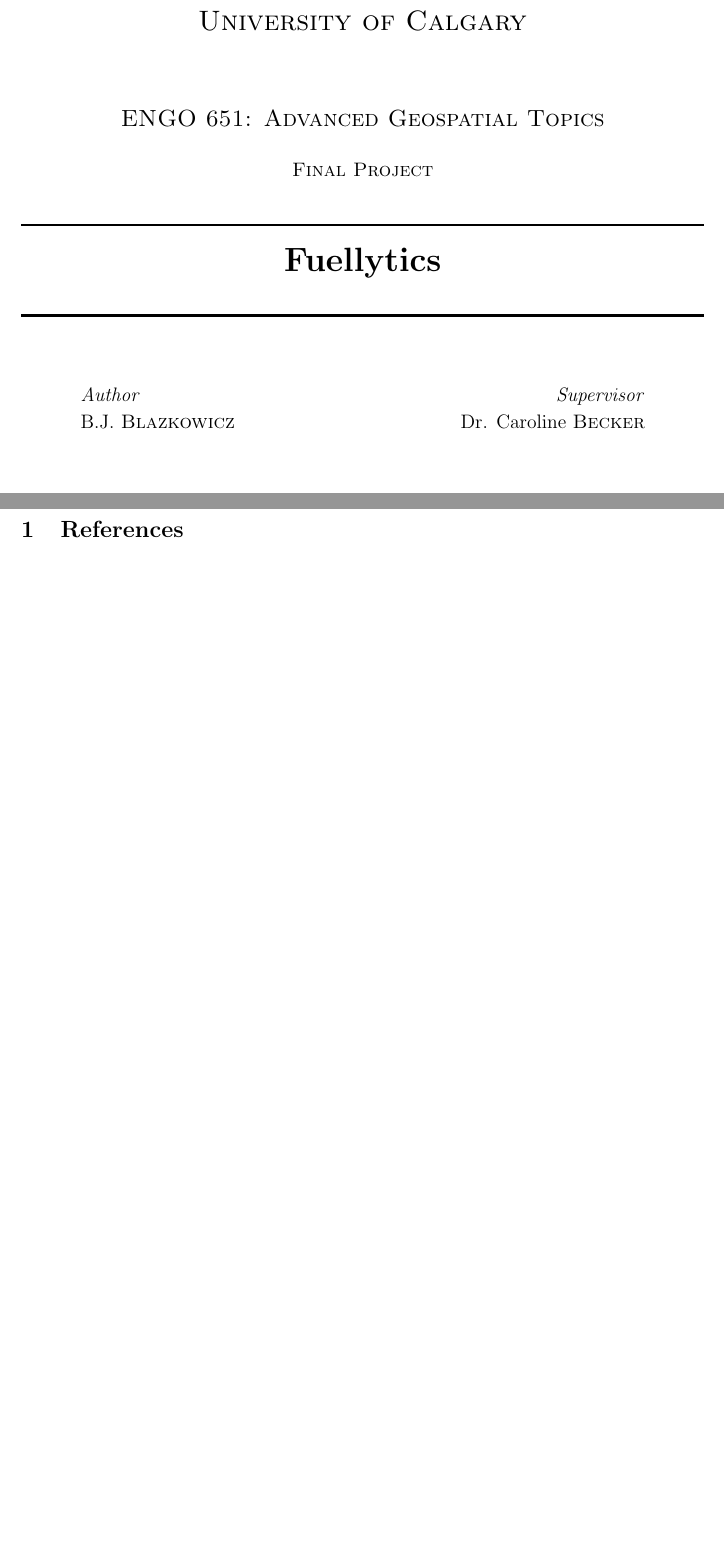
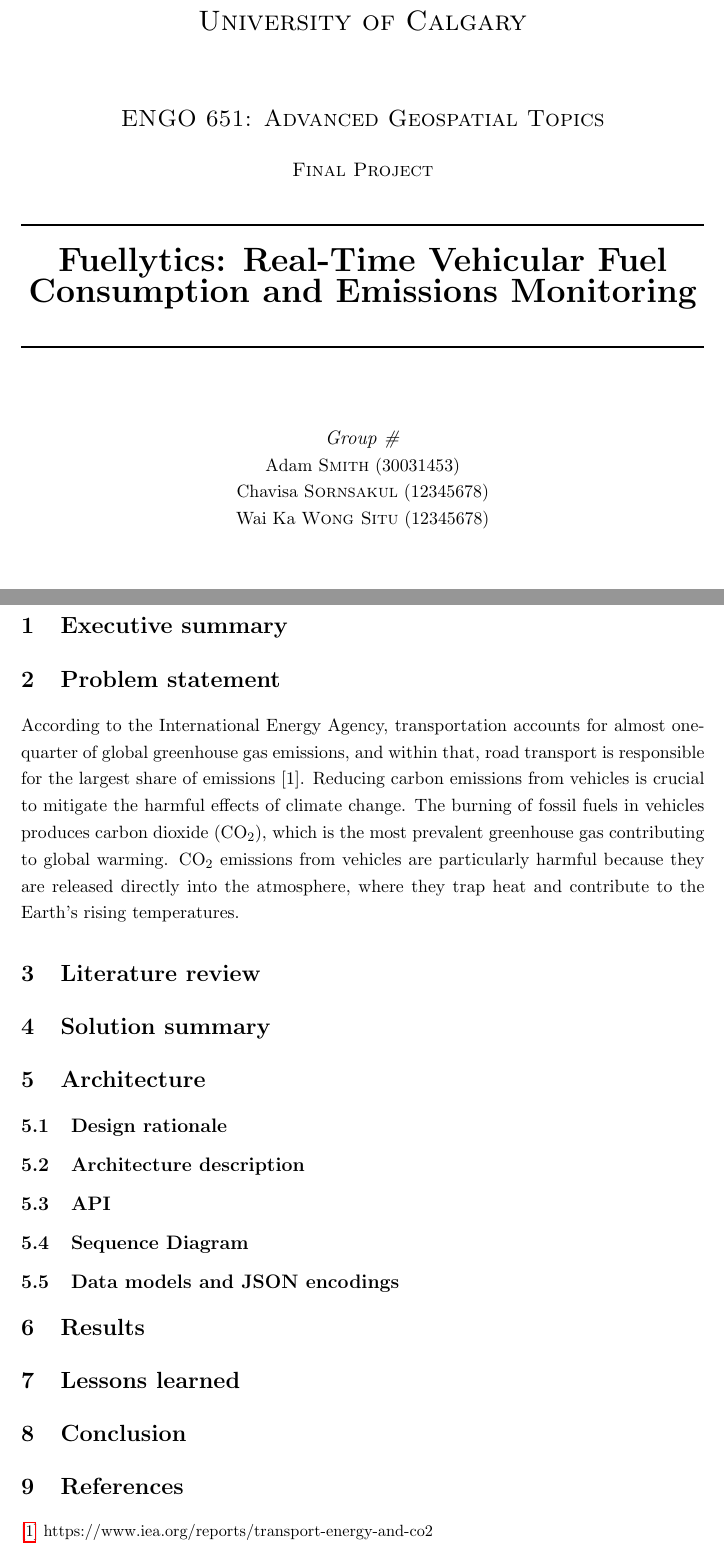
Before and after one commit to adamreidsmith/fuellytics, a LaTeX document (report/FinalReport.tex): two parts of pages 1 and 2 of 2, joined at a grey line, cut so that both start at the same text, the shorter picture padded with empty space. Compiled offline with pdfLaTeX.

Commit message:
start report

```diff
--- a/report/FinalReport.tex
+++ b/report/FinalReport.tex
@@ -32,25 +32,11 @@
 	\textsc{\large Final Project}\\[0.5cm]
 
 	\HRule\\[0.4cm]
-	{\huge\bfseries Fuellytics}\\[0.4cm]
+	{\huge\bfseries Fuellytics: Real-Time Vehicular Fuel Consumption and Emissions Monitoring}\\[0.4cm]
 	\HRule\\[1.5cm]
 
-	%------------------------------------------------
-	%	Author(s)
-	%------------------------------------------------
+	{\large\textit{Group \#}}\\
+	Adam \textsc{Smith} (30031453)\\
+	Chavisa \textsc{Sornsakul} (12345678)\\
+	Wai Ka \textsc{Wong Situ} (12345678)\\
 
-	\begin{minipage}{0.4\textwidth}
-		\begin{flushleft}
-			\large
-			\textit{Author}\\
-			B.J. \textsc{Blazkowicz} % Your name
-		\end{flushleft}
-	\end{minipage}
-	~
-	\begin{minipage}{0.4\textwidth}
-		\begin{flushright}
-			\large
-			\textit{Supervisor}\\
-			Dr. Caroline \textsc{Becker} % Supervisor's name
-		\end{flushright}
-	\end{minipage}
@@ -81,12 +48,38 @@
 \end{titlepage}
 
+\section{Executive summary}
 
+\section{Problem statement}
+According to the International Energy Agency, transportation accounts for almost one-quarter of global greenhouse gas emissions, and within that, road transport is responsible for the largest share of emissions \reflabel{transport-emissions}. Reducing carbon emissions from vehicles is crucial to mitigate the harmful effects of climate change. The burning of fossil fuels in vehicles produces carbon dioxide (CO$_2$), which is the most prevalent greenhouse gas contributing to global warming. CO$_2$ emissions from vehicles are particularly harmful because they are released directly into the atmosphere, where they trap heat and contribute to the Earth's rising temperatures.
+
+\section{Literature review}
+
+\section{Solution summary}
+
+\section{Architecture}
+
+\subsection{Design rationale}
+
+\subsection{Architecture description}
+
+\subsection{API}
+
+\subsection{Sequence Diagram}
+
+\subsection{Data models and JSON encodings}
+
+\section{Results}
+
+\section{Lessons learned}
+
+\section{Conclusion}
 
 
 \section{References}
 
 \begin{small}
 
+[\ref{transport-emissions}] https://www.iea.org/reports/transport-energy-and-co2
 
 
 \end{small}
```
Also changed, not shown: report/FinalReport.pdf, report/img/UC-horz-rgb.png (added), report/img/schulich.png (added), report/FinalReport.tex (41 more changed lines), 1 other file.
